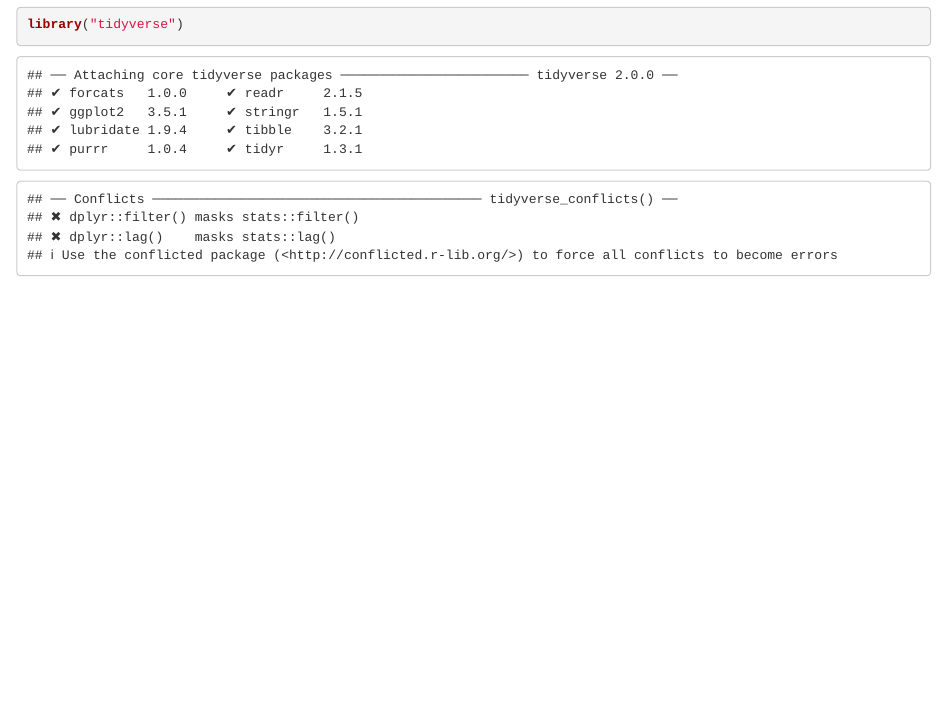
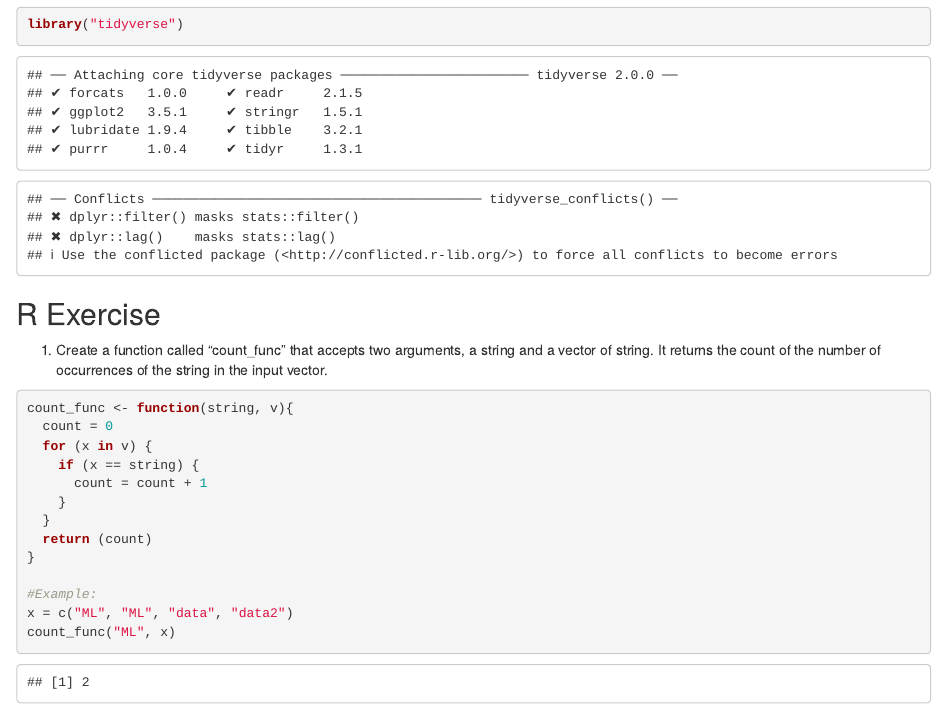
Before and after one commit to chua-tiffany/HS614_Data-Analysis, an R Markdown document (HW1_R-Exercises.Rmd): the page in a window 1100 px wide, from 560 px down. Rendered offline with R 4.5, knitr and Pandoc, with nearby package versions.

Commit message:
count_func

````diff
--- a/HW1_R-Exercises.Rmd
+++ b/HW1_R-Exercises.Rmd
@@ -18,3 +18,22 @@ library("nycflights13")
 library("dplyr")
 library("tidyverse")
 ```
+
+## R Exercise
+
+1. Create a function  called "count_func" that accepts two arguments, a string and a vector of string. It returns the count of the number of occurrences of the string in the input vector.
+```{r 1. count_func}
+count_func <- function(string, v){
+  count = 0
+  for (x in v) {
+    if (x == string) {
+      count = count + 1
+    }
+  }
+  return (count)
+}
+
+#Example:
+x = c("ML", "ML", "data", "data2")
+count_func("ML", x)
+```
````
